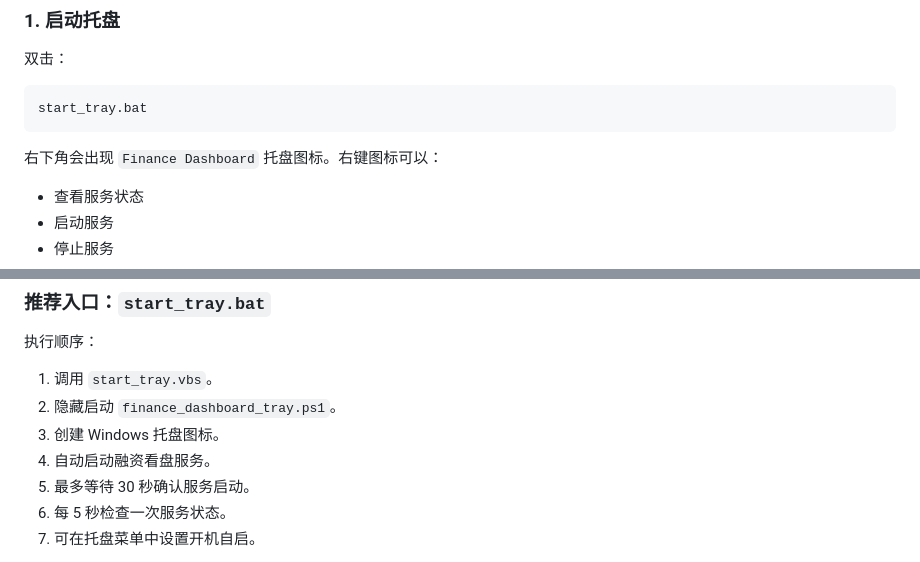
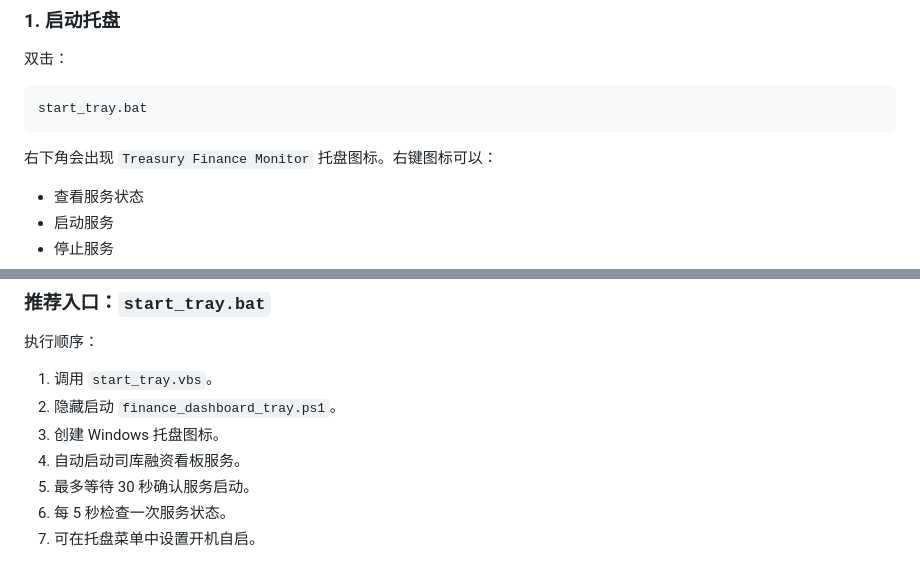
Before and after one commit to YihanCell/corporate-financing-dashboard, a Markdown page: README.md, 2 parts joined by grey strips. Rendered like a GitHub page.

````diff
--- a/README.md
+++ b/README.md
@@ -46,7 +50,7 @@ start_tray.bat
 start_tray.bat
 ```
 
-右下角会出现 `Finance Dashboard` 托盘图标。右键图标可以：
+右下角会出现 `Treasury Finance Monitor` 托盘图标。右键图标可以：
 
 - 查看服务状态
 - 启动服务
@@ -168,7 +172,7 @@ http://10.1.30.183:8780
 1. 调用 `start_tray.vbs`。
 2. 隐藏启动 `finance_dashboard_tray.ps1`。
 3. 创建 Windows 托盘图标。
-4. 自动启动融资看盘服务。
+4. 自动启动司库融资看板服务。
 5. 最多等待 30 秒确认服务启动。
 6. 每 5 秒检查一次服务状态。
 7. 可在托盘菜单中设置开机自启。
````
Also changed, not shown: other parts of README.md (+13 -9 lines), docs/releases/v0.3.0.md (+2 -2 lines), docs/releases/v0.3.1.md (added, +19 -0 lines), docs/images/dashboard-sample.png, 6 other files.
